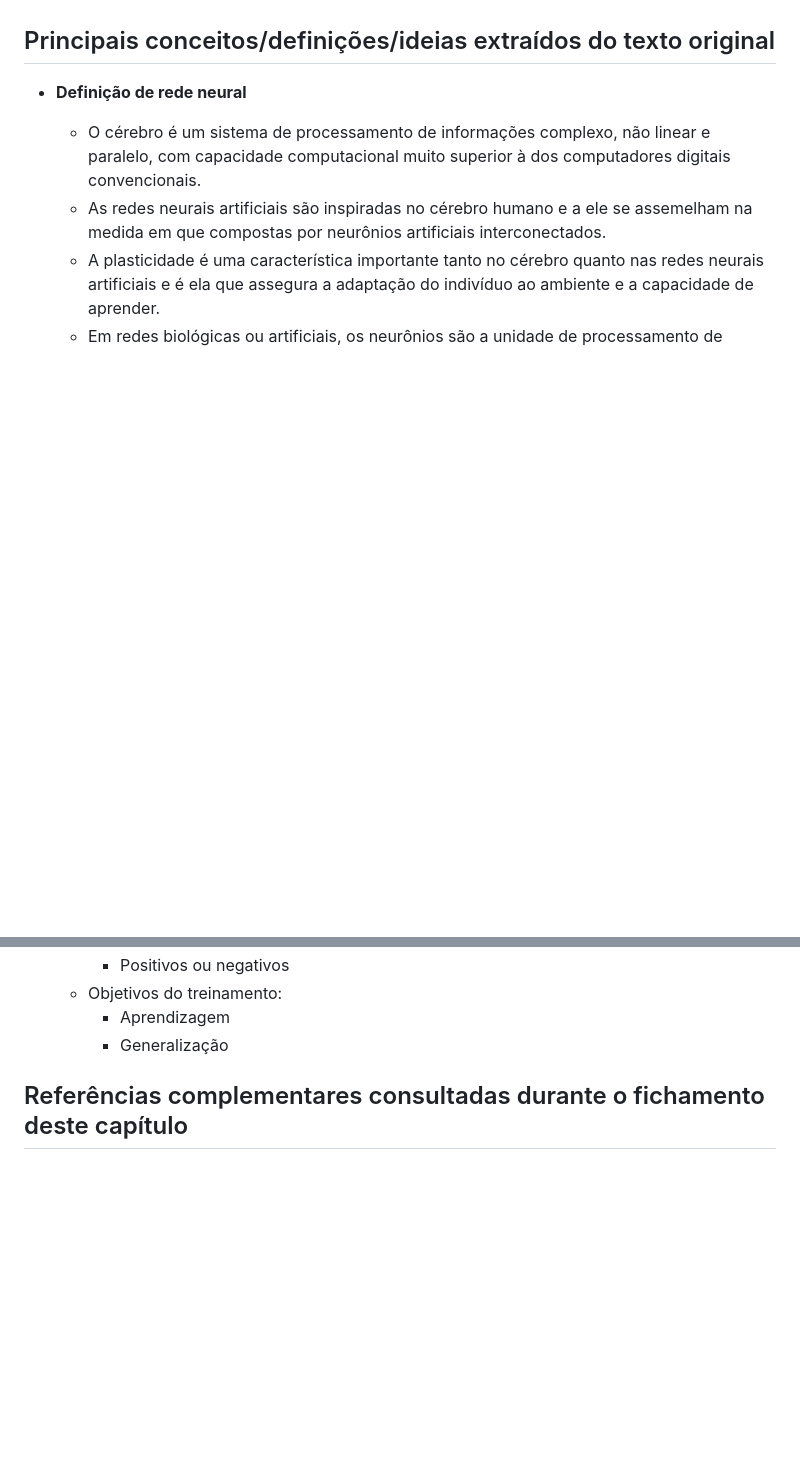
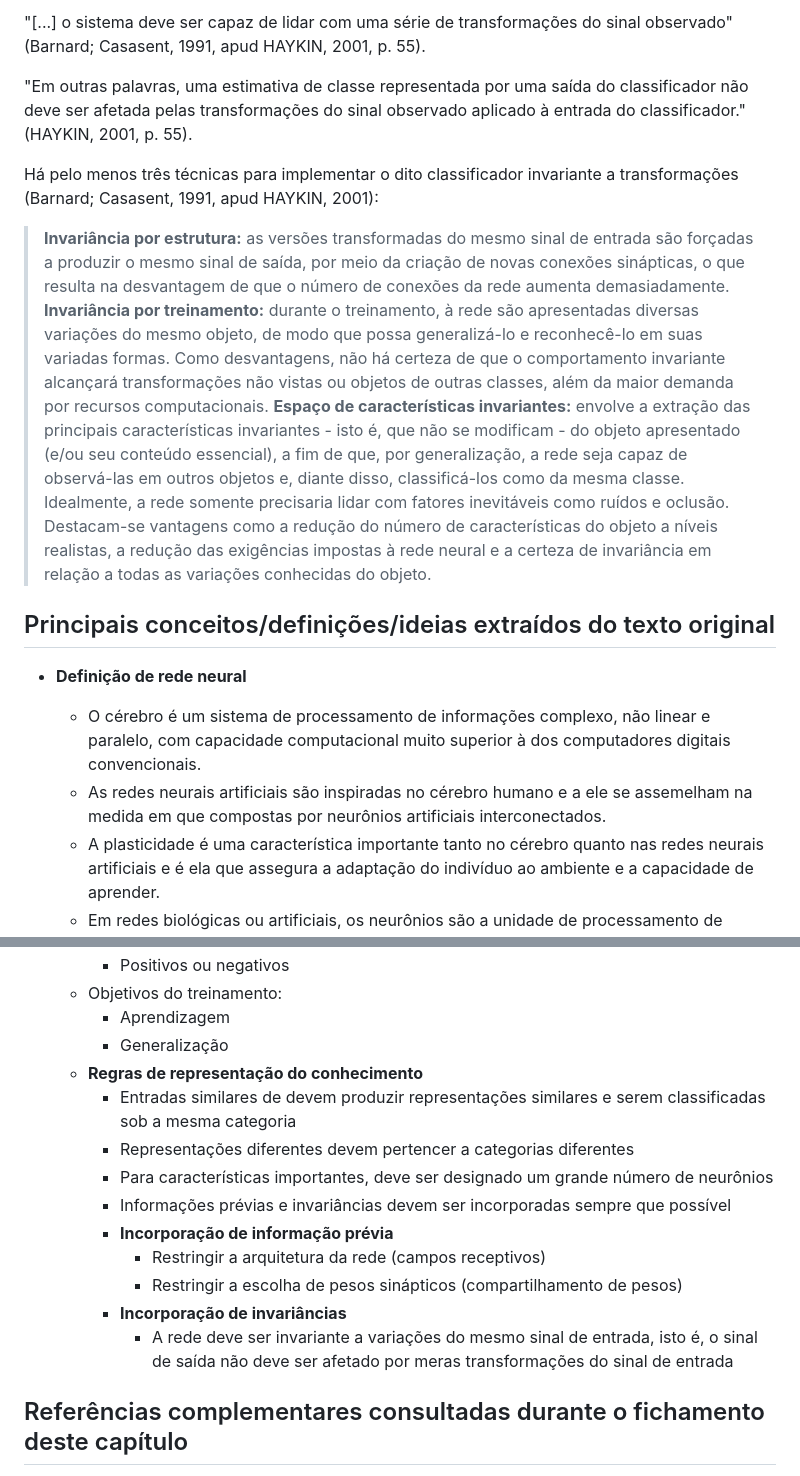
Before and after one commit to paulorobertovrc/neurobit, a Markdown page: fichamentos/neural-networks-and-learning-machines-simon-haykin/_introduction.md, 2 parts joined by grey strips. Drawn GitHub-style; blank space fills up the shorter version.

```diff
--- a/fichamentos/neural-networks-and-learning-machines-simon-haykin/_introduction.md
+++ b/fichamentos/neural-networks-and-learning-machines-simon-haykin/_introduction.md
@@ -366,7 +394,14 @@ Duas regras são comumente aceitas (LECUN ET AL. apud HAYKIN, 2001, p. 54)[^19]:
+"[...] o sistema deve ser capaz de lidar com uma série de transformações do sinal observado" (Barnard; Casasent, 1991, apud HAYKIN, 2001, p. 55).
+
+"Em outras palavras, uma estimativa de classe representada por uma saída do classificador não deve ser afetada pelas transformações do sinal observado aplicado à entrada do classificador." (HAYKIN, 2001, p. 55).
+
+Há pelo menos três técnicas para implementar o dito classificador invariante a transformações (Barnard; Casasent, 1991, apud HAYKIN, 2001):
+
+>**Invariância por estrutura:** as versões transformadas do mesmo sinal de entrada são forçadas a produzir o mesmo sinal de saída, por meio da criação de novas conexões sinápticas, o que resulta na desvantagem de que o número de conexões da rede aumenta demasiadamente.
+>**Invariância por treinamento:** durante o treinamento, à rede são apresentadas diversas variações do mesmo objeto, de modo que possa generalizá-lo e reconhecê-lo em suas variadas formas. Como desvantagens, não há certeza de que o comportamento invariante alcançará transformações não vistas ou objetos de outras classes, além da maior demanda por recursos computacionais.
+>**Espaço de características invariantes:** envolve a extração das principais características invariantes - isto é, que não se modificam - do objeto apresentado (e/ou seu conteúdo essencial), a fim de que, por generalização, a rede seja capaz de observá-las em outros objetos e, diante disso, classificá-los como da mesma classe. Idealmente, a rede somente precisaria lidar com fatores inevitáveis como ruídos e oclusão. Destacam-se vantagens como a redução do número de características do objeto a níveis realistas, a redução das exigências impostas à rede neural e a certeza de invariância em relação a todas as variações conhecidas do objeto.
 
 <!--
-
-#### 7.3 Invariâncias no projeto de uma rede neural
 
 ### 8. Processos de aprendizagem
 
@@ -450,6 +485,16 @@ Duas regras são comumente aceitas (LECUN ET AL. apud HAYKIN, 2001, p. 54)[^19]:
   - Objetivos do treinamento:
     - Aprendizagem
     - Generalização
+  - **Regras de representação do conhecimento**
+    - Entradas similares de devem produzir representações similares e serem classificadas sob a mesma categoria
+    - Representações diferentes devem pertencer a categorias diferentes
+    - Para características importantes, deve ser designado um grande número de neurônios
+    - Informações prévias e invariâncias devem ser incorporadas sempre que possível
+    - **Incorporação de informação prévia**
+      - Restringir a arquitetura da rede (campos receptivos)
+      - Restringir a escolha de pesos sinápticos (compartilhamento de pesos)
+    - **Incorporação de invariâncias**
+      - A rede deve ser invariante a variações do mesmo sinal de entrada, isto é, o sinal de saída não deve ser afetado por meras transformações do sinal de entrada
 
 ## Referências complementares consultadas durante o fichamento deste capítulo
 
```
Also changed, not shown: other parts of fichamentos/neural-networks-and-learning-machines-simon-haykin/_introduction.md (+31 -3 lines), imagens/11_convolutional_network_architectural_graph.png (added), 1 other file.
